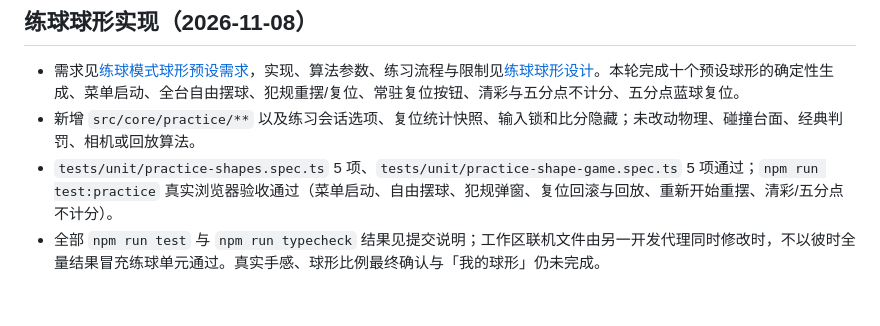
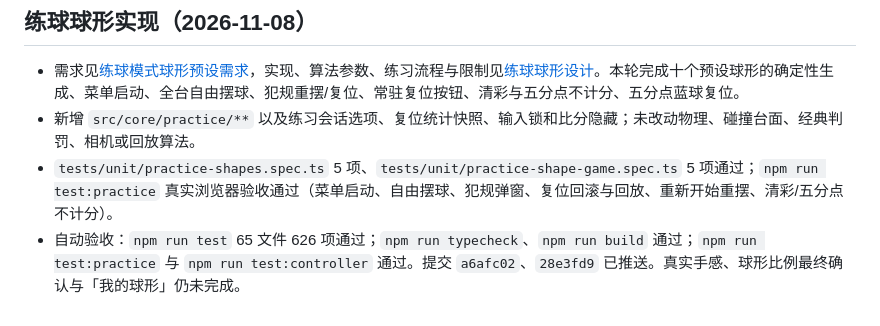
Before and after one commit to KevinBarrus/KVB-Snooker, a Markdown page: docs/project-status.md, the part around the change. Drawn GitHub-style.

```diff
--- a/docs/project-status.md
+++ b/docs/project-status.md
@@ -108,4 +108,4 @@
 - 需求见[练球模式球形预设需求](practise.md)，实现、算法参数、练习流程与限制见[练球球形设计](practice-shape-design.md)。本轮完成十个预设球形的确定性生成、菜单启动、全台自由摆球、犯规重摆/复位、常驻复位按钮、清彩与五分点不计分、五分点蓝球复位。
 - 新增 `src/core/practice/**` 以及练习会话选项、复位统计快照、输入锁和比分隐藏；未改动物理、碰撞台面、经典判罚、相机或回放算法。
 - `tests/unit/practice-shapes.spec.ts` 5 项、`tests/unit/practice-shape-game.spec.ts` 5 项通过；`npm run test:practice` 真实浏览器验收通过（菜单启动、自由摆球、犯规弹窗、复位回滚与回放、重新开始重摆、清彩/五分点不计分）。
-- 全部 `npm run test` 与 `npm run typecheck` 结果见提交说明；工作区联机文件由另一开发代理同时修改时，不以彼时全量结果冒充练球单元通过。真实手感、球形比例最终确认与「我的球形」仍未完成。
+- 自动验收：`npm run test` 65 文件 626 项通过；`npm run typecheck`、`npm run build` 通过；`npm run test:practice` 与 `npm run test:controller` 通过。提交 `a6afc02`、`28e3fd9` 已推送。真实手感、球形比例最终确认与「我的球形」仍未完成。
```
Also changed, not shown: docs/practice-shape-design.md (+1 -1 lines).
